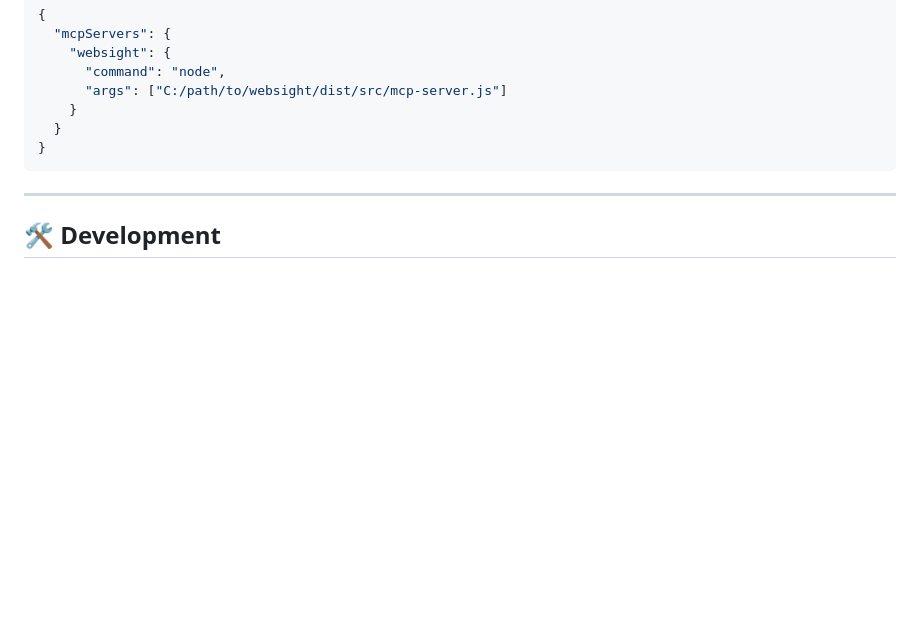
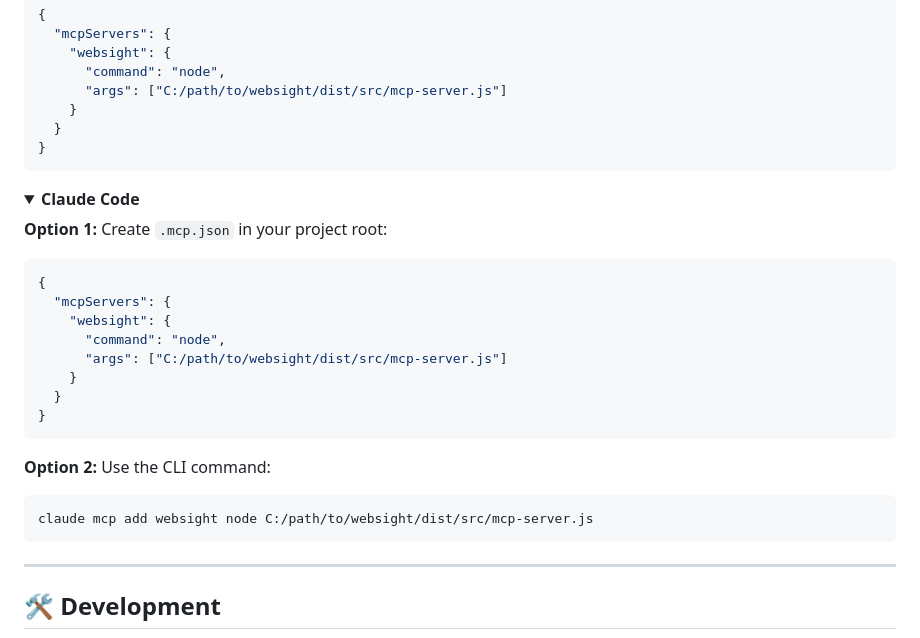
Before and after one commit to h34tsink/websight, a Markdown page: README.md, the part around the change. Drawn GitHub-style; folded sections open; blank space fills up the shorter version.

Commit message:
docs: add instructions for setting up Claude Code with WebSight

````diff
--- a/README.md
+++ b/README.md
@@ -282,6 +282,30 @@ Edit `%APPDATA%/Cursor/User/globalStorage/cursor.mcp/mcp.json`:
 ```
 </details>
 
+<details>
+<summary><b>Claude Code</b></summary>
+
+**Option 1:** Create `.mcp.json` in your project root:
+
+```json
+{
+  "mcpServers": {
+    "websight": {
+      "command": "node",
+      "args": ["C:/path/to/websight/dist/src/mcp-server.js"]
+    }
+  }
+}
+```
+
+**Option 2:** Use the CLI command:
+
+```bash
+claude mcp add websight node C:/path/to/websight/dist/src/mcp-server.js
+```
+
+</details>
+
 ---
 
 ## 🛠️ Development
````
